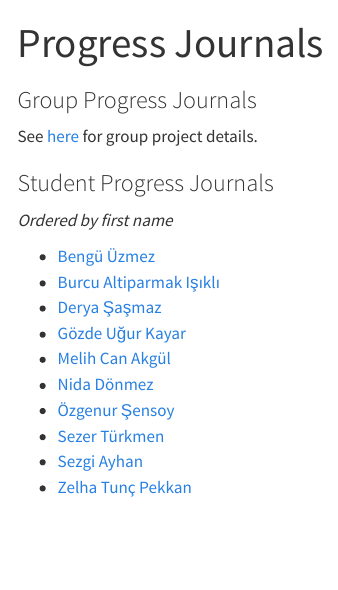
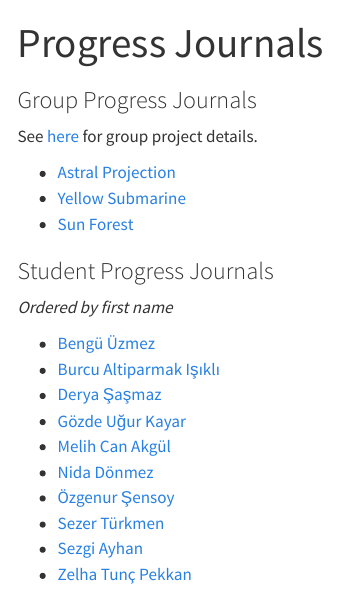
Before and after one commit to MEF-BDA503/fall23, a Quarto document (pjlist.qmd): the page in a window 1100 px wide, from its top. Rendered offline with R 4.5, knitr and Pandoc in place of Quarto, with nearby package versions; menus at the side of the page are left out.

Commit message:
group progress journals list

```diff
--- a/pjlist.qmd
+++ b/pjlist.qmd
@@ -5,6 +5,10 @@ title: "Progress Journals"
 ### Group Progress Journals
 
 See [here](./projects) for group project details.
+
+- [Astral Projection](https://pjournal.github.io/mef07g-astralprojection/)
+- [Yellow Submarine](https://pjournal.github.io/mef07g-yellowsubmarine/)
+- [Sun Forest](https://pjournal.github.io/mef07g-sunforest/)
 
 ### Student Progress Journals
 
```
Also changed, not shown: docs/search.json, 1 other file.
